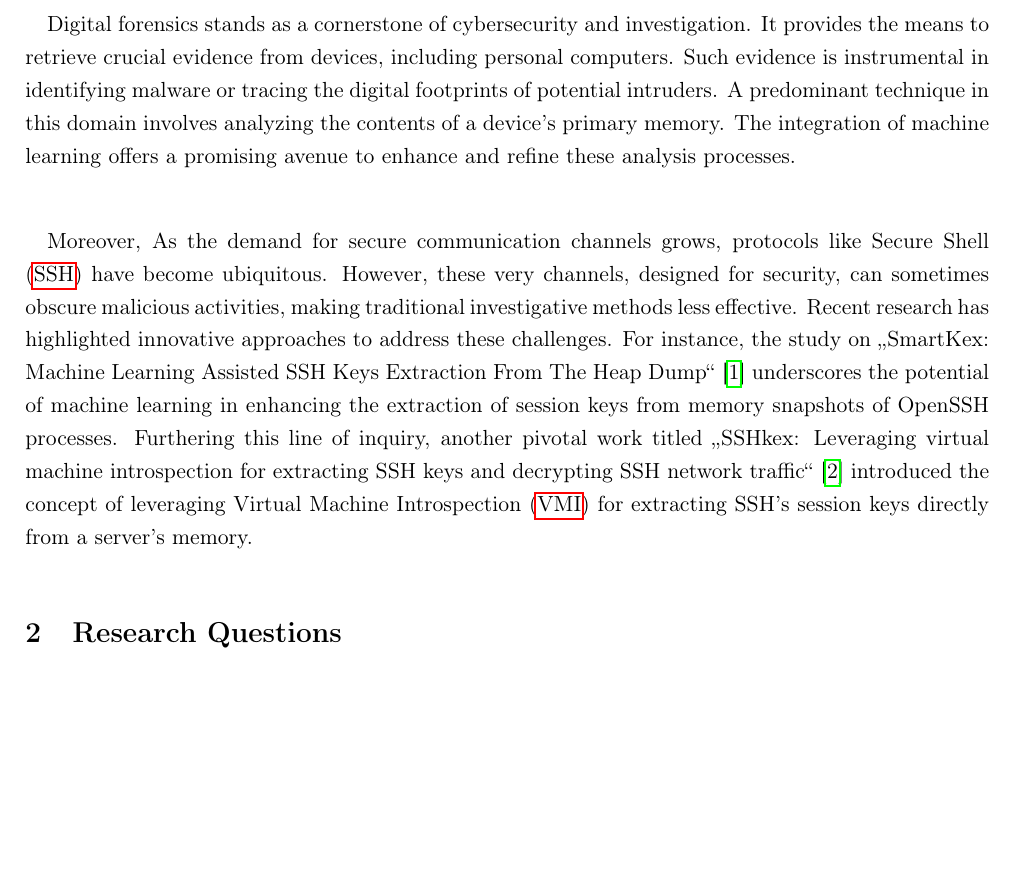
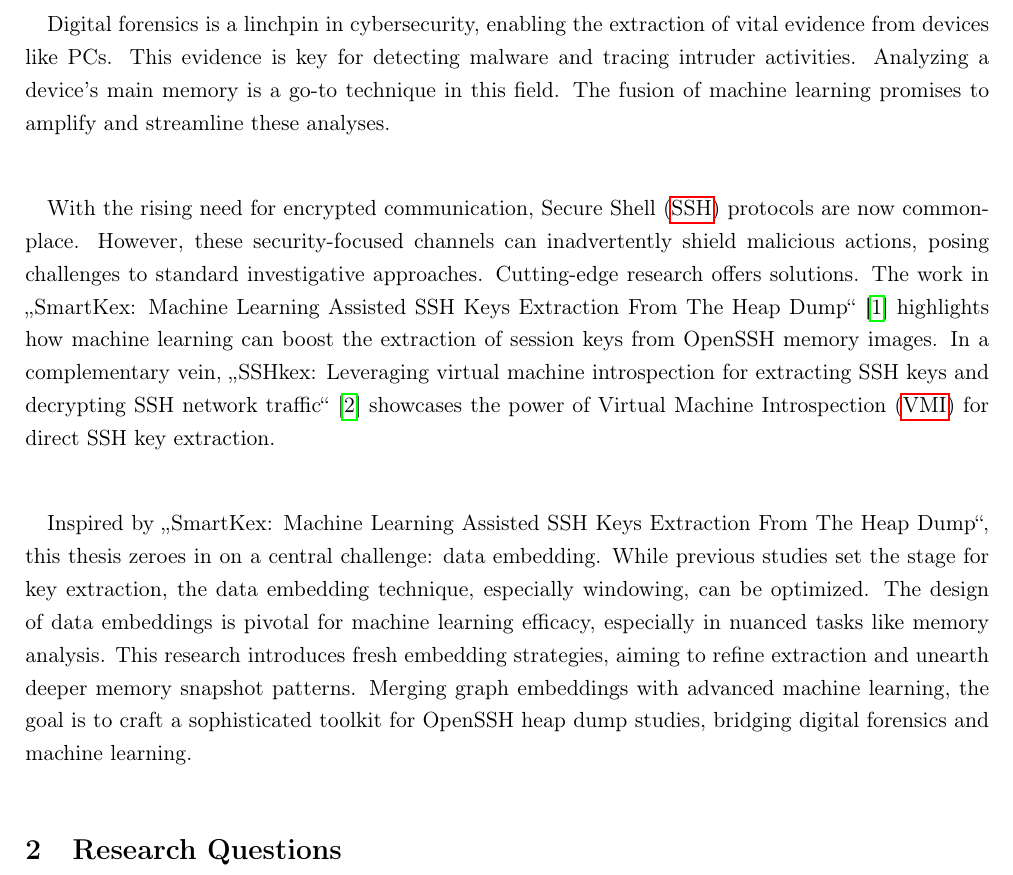
Before and after one commit to passau-masterarbeit-2023/masterarbeit-report-clement, a LaTeX document (document/cours_passau/masterarbeit_report/report/main.tex, which reads document/cours_passau/masterarbeit_report/report/tex/chapters/introduction.tex): part of page 5 of 15, cut at the place of the change, the shorter picture padded with empty space. Compiled offline with pdfLaTeX.

Commit message:
finish intro

```diff
--- a/document/cours_passau/masterarbeit_report/report/tex/chapters/introduction.tex
+++ b/document/cours_passau/masterarbeit_report/report/tex/chapters/introduction.tex
@@ -13,8 +13,13 @@ General Requirements to the thesis:
 \end{itemize}
 \end{comment}
 
-\paragraph*{}Digital forensics stands as a cornerstone of cybersecurity and investigation. It provides the means to retrieve crucial evidence from devices, including personal computers. Such evidence is instrumental in identifying malware or tracing the digital footprints of potential intruders. A predominant technique in this domain involves analyzing the contents of a device's primary memory. The integration of machine learning offers a promising avenue to enhance and refine these analysis processes.
-\paragraph*{}Moreover, As the demand for secure communication channels grows, protocols like Secure Shell (\acrshort{ssh}) have become ubiquitous. However, these very channels, designed for security, can sometimes obscure malicious activities, making traditional investigative methods less effective. Recent research has highlighted innovative approaches to address these challenges. For instance, the study on \citetitle*{fellicious_smartkex_2022}~\cite*{fellicious_smartkex_2022} underscores the potential of machine learning in enhancing the extraction of session keys from memory snapshots of OpenSSH processes. Furthering this line of inquiry, another pivotal work titled \citetitle*{sentanoe_sshkex_2022}~\cite*{sentanoe_sshkex_2022} introduced the concept of leveraging Virtual Machine Introspection (\acrshort{vmi}) for extracting SSH's session keys directly from a server's memory.
+
+\paragraph*{}Digital forensics is a linchpin in cybersecurity, enabling the extraction of vital evidence from devices like PCs. This evidence is key for detecting malware and tracing intruder activities. Analyzing a device's main memory is a go-to technique in this field. The fusion of machine learning promises to amplify and streamline these analyses.
+
+\paragraph*{}With the rising need for encrypted communication, Secure Shell (\acrshort{ssh}) protocols are now commonplace. However, these security-focused channels can inadvertently shield malicious actions, posing challenges to standard investigative approaches. Cutting-edge research offers solutions. The work in \citetitle*{fellicious_smartkex_2022}~\cite*{fellicious_smartkex_2022} highlights how machine learning can boost the extraction of session keys from OpenSSH memory images. In a complementary vein, \citetitle*{sentanoe_sshkex_2022}~\cite*{sentanoe_sshkex_2022} showcases the power of Virtual Machine Introspection (\acrshort{vmi}) for direct SSH key extraction.
+
+\paragraph*{}Inspired by \citetitle*{fellicious_smartkex_2022}, this thesis zeroes in on a central challenge: data embedding. While previous studies set the stage for key extraction, the data embedding technique, especially windowing, can be optimized. The design of data embeddings is pivotal for machine learning efficacy, especially in nuanced tasks like memory analysis. This research introduces fresh embedding strategies, aiming to refine extraction and unearth deeper memory snapshot patterns. Merging graph embeddings with advanced machine learning, the goal is to craft a sophisticated toolkit for OpenSSH heap dump studies, bridging digital forensics and machine learning.
+
 
 \section{Research Questions}
 
```
Also changed, not shown: document/cours_passau/masterarbeit_report/README.md, document/cours_passau/masterarbeit_report/report/main.pdf.
